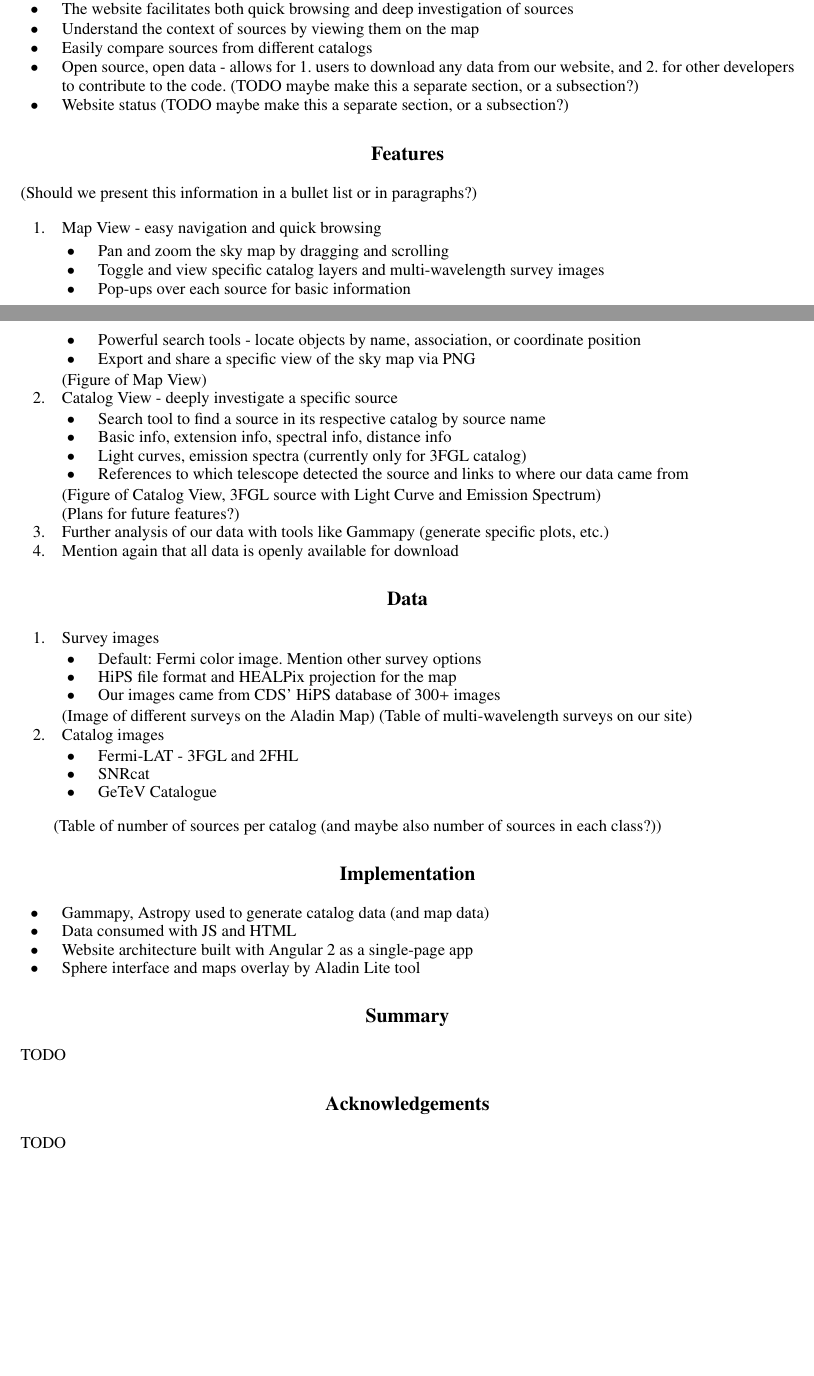
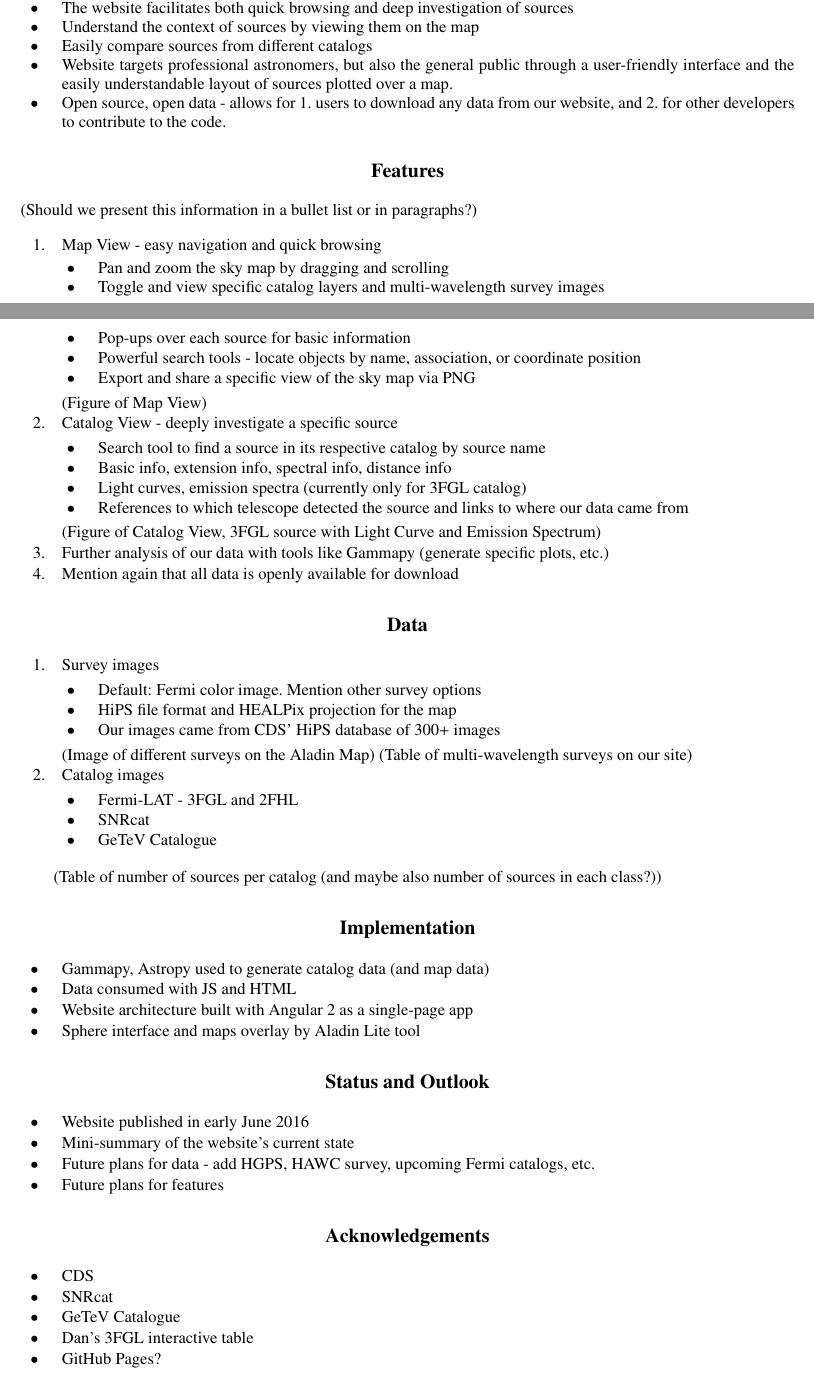
Before and after one commit to bozhikovstanislav/gammaskynet-gamma2016, a LaTeX paper (proceeding/gammaskynet-gamma2016.tex, which reads proceeding/text/acknowledgements.tex, proceeding/text/features.tex, proceeding/text/idea.tex): two parts of pages 1 and 2 of 2 before the commit and two parts of pages 1 and 2 of 3 after it, joined at a grey line, cut so that both start at the same text, the shorter picture padded with empty space. Compiled offline with pdfLaTeX.

Commit message:
minor revisions

```diff
--- a/proceeding/gammaskynet-gamma2016.tex
+++ b/proceeding/gammaskynet-gamma2016.tex
@@ -22,7 +22,7 @@
 \input{text/features}
 \input{text/data}
 \input{text/implementation}
-\input{text/summary}
+\input{text/status}
 \input{text/acknowledgements}
 
 % References
--- a/proceeding/text/acknowledgements.tex
+++ b/proceeding/text/acknowledgements.tex
@@ -1,3 +1,11 @@
 \section{Acknowledgements}
 
-TODO
+\begin{itemize}
+
+\item CDS
+\item SNRcat
+\item GeTeV Catalogue
+\item Dan's 3FGL interactive table
+\item GitHub Pages?
+
+\end{itemize}
--- a/proceeding/text/features.tex
+++ b/proceeding/text/features.tex
@@ -39,8 +39,6 @@
 
   (Figure of Catalog View, 3FGL source with Light Curve and Emission Spectrum)
 
-  (Plans for future features?)
-
 
 \item Further analysis of our data with tools like Gammapy (generate specific plots, etc.)
 
--- a/proceeding/text/idea.tex
+++ b/proceeding/text/idea.tex
@@ -12,10 +12,9 @@
 
 \item Easily compare sources from different catalogs
 
+\item Website targets professional astronomers, but also the general public through
+a user-friendly interface and the easily understandable layout of sources plotted over a map.
+
 \item Open source, open data - allows for 1. users to download any data from our website, and 2. for other developers to contribute to the code.
-(TODO maybe make this a separate section, or a subsection?)
-
-\item Website status
-(TODO maybe make this a separate section, or a subsection?)
 
 \end{itemize}
--- /dev/null
+++ b/proceeding/text/status.tex
@@ -0,0 +1,10 @@
+\section{Status and Outlook}
+
+\begin{itemize}
+
+  \item Website published in early June 2016
+  \item Mini-summary of the website's current state
+  \item Future plans for data - add HGPS, HAWC survey, upcoming Fermi catalogs, etc.
+  \item Future plans for features
+
+\end{itemize}
--- a/proceeding/text/summary.tex
+++ /dev/null
@@ -1,3 +0,0 @@
-\section{Summary}
-
-TODO
```
Also changed, not shown: proceeding/gammaskynet-gamma2016.pdf.
